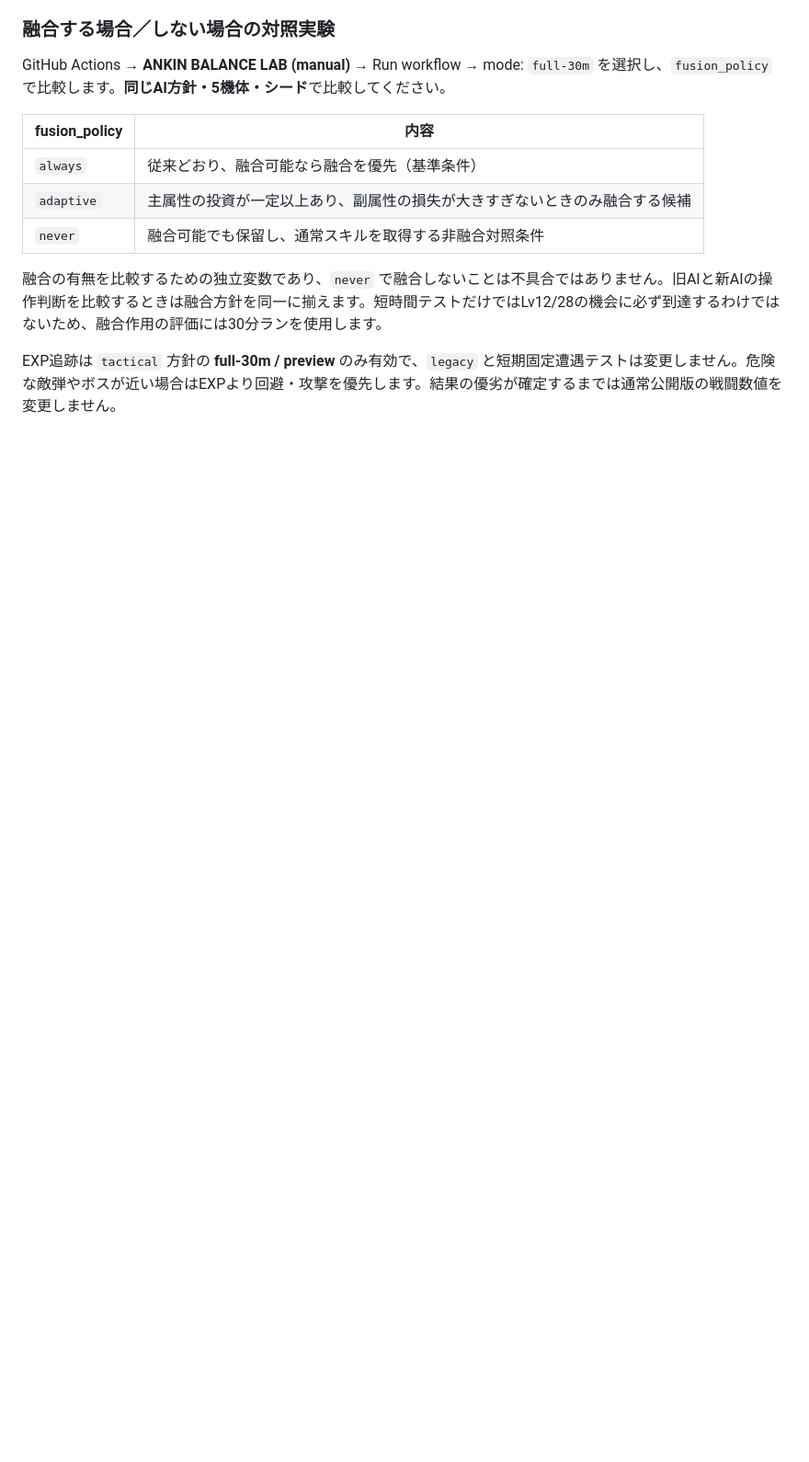
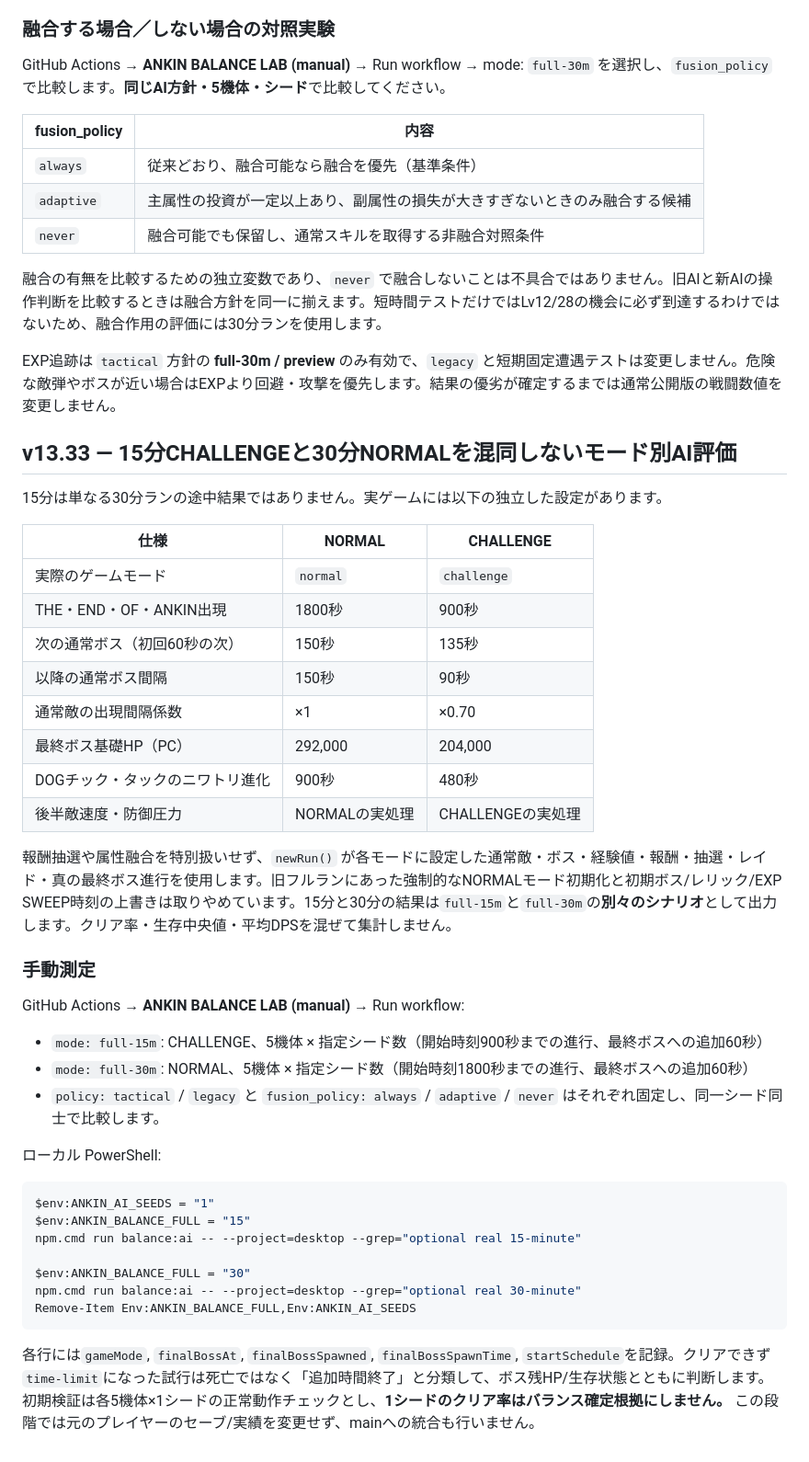
Before and after one commit to DanStars12/ankin-drift, a Markdown page: docs/BALANCE_LAB.md, the part around the change. Shown at 92% size. Drawn GitHub-style; blank space fills up the shorter version.

Commit message:
docs: separate 15m challenge versus 30m normal mechanics and AI-check commands

````diff
--- a/docs/BALANCE_LAB.md
+++ b/docs/BALANCE_LAB.md
@@ -225,3 +225,43 @@ GitHub Actions → **ANKIN BALANCE LAB (manual)** → Run workflow → mode: `fu
 融合の有無を比較するための独立変数であり、`never` で融合しないことは不具合ではありません。旧AIと新AIの操作判断を比較するときは融合方針を同一に揃えます。短時間テストだけではLv12/28の機会に必ず到達するわけではないため、融合作用の評価には30分ランを使用します。
 
 EXP追跡は `tactical` 方針の **full-30m / preview** のみ有効で、`legacy` と短期固定遭遇テストは変更しません。危険な敵弾やボスが近い場合はEXPより回避・攻撃を優先します。結果の優劣が確定するまでは通常公開版の戦闘数値を変更しません。
+
+
+## v13.33 — 15分CHALLENGEと30分NORMALを混同しないモード別AI評価
+
+15分は単なる30分ランの途中結果ではありません。実ゲームには以下の独立した設定があります。
+
+| 仕様 | NORMAL | CHALLENGE |
+|---|---|---|
+| 実際のゲームモード | `normal` | `challenge` |
+| THE・END・OF・ANKIN出現 | 1800秒 | 900秒 |
+| 次の通常ボス（初回60秒の次） | 150秒 | 135秒 |
+| 以降の通常ボス間隔 | 150秒 | 90秒 |
+| 通常敵の出現間隔係数 | ×1 | ×0.70 |
+| 最終ボス基礎HP（PC） | 292,000 | 204,000 |
+| DOGチック・タックのニワトリ進化 | 900秒 | 480秒 |
+| 後半敵速度・防御圧力 | NORMALの実処理 | CHALLENGEの実処理 |
+
+報酬抽選や属性融合を特別扱いせず、`newRun()` が各モードに設定した通常敵・ボス・経験値・報酬・抽選・レイド・真の最終ボス進行を使用します。旧フルランにあった強制的なNORMALモード初期化と初期ボス/レリック/EXP SWEEP時刻の上書きは取りやめています。15分と30分の結果は`full-15m`と`full-30m`の**別々のシナリオ**として出力します。クリア率・生存中央値・平均DPSを混ぜて集計しません。
+
+### 手動測定
+
+GitHub Actions → **ANKIN BALANCE LAB (manual)** → Run workflow:
+
+- `mode: full-15m`: CHALLENGE、5機体 × 指定シード数（開始時刻900秒までの進行、最終ボスへの追加60秒）
+- `mode: full-30m`: NORMAL、5機体 × 指定シード数（開始時刻1800秒までの進行、最終ボスへの追加60秒）
+- `policy: tactical` / `legacy` と `fusion_policy: always` / `adaptive` / `never` はそれぞれ固定し、同一シード同士で比較します。
+
+ローカル PowerShell:
+
+```powershell
+$env:ANKIN_AI_SEEDS = "1"
+$env:ANKIN_BALANCE_FULL = "15"
+npm.cmd run balance:ai -- --project=desktop --grep="optional real 15-minute"
+
+$env:ANKIN_BALANCE_FULL = "30"
+npm.cmd run balance:ai -- --project=desktop --grep="optional real 30-minute"
+Remove-Item Env:ANKIN_BALANCE_FULL,Env:ANKIN_AI_SEEDS
+```
+
+各行には`gameMode`, `finalBossAt`, `finalBossSpawned`, `finalBossSpawnTime`, `startSchedule`を記録。クリアできず`time-limit`になった試行は死亡ではなく「追加時間終了」と分類して、ボス残HP/生存状態とともに判断します。初期検証は各5機体×1シードの正常動作チェックとし、**1シードのクリア率はバランス確定根拠にしません。** この段階では元のプレイヤーのセーブ/実績を変更せず、mainへの統合も行いません。
````
